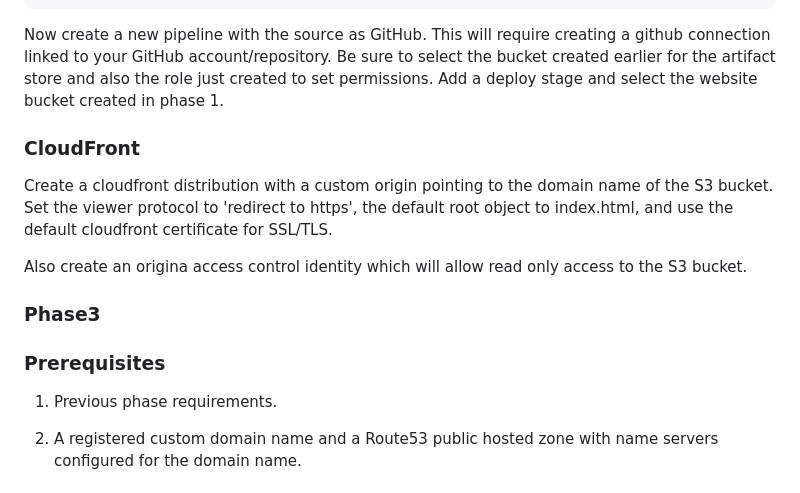
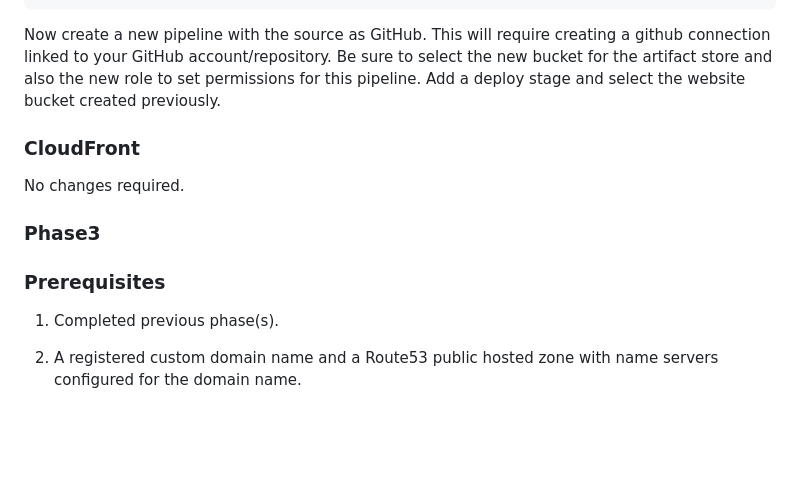
Before and after one commit to levicherrin/aws-web-hosting, a Markdown page: README.md, the part around one of its changes. GitHub-like rendering; blank space fills up the shorter version.

````diff
--- a/README.md
+++ b/README.md
@@ -122,18 +140,16 @@ Role
 }
 ```
 
-Now create a new pipeline with the source as GitHub. This will require creating a github connection linked to your GitHub account/repository. Be sure to select the bucket created earlier for the artifact store and also the role just created to set permissions. Add a deploy stage and select the website bucket created in phase 1.
+Now create a new pipeline with the source as GitHub. This will require creating a github connection linked to your GitHub account/repository. Be sure to select the new bucket for the artifact store and also the new role to set permissions for this pipeline. Add a deploy stage and select the website bucket created previously.
 
 ### CloudFront
-Create a cloudfront distribution with a custom origin pointing to the domain name of the S3 bucket. Set the viewer protocol to 'redirect to https', the default root object to index.html, and use the default cloudfront certificate for SSL/TLS.
-
-Also  create an origina access control identity which will allow read only access to the S3 bucket.
+No changes required.
 
 ### Phase3
 
 ### Prerequisites
 
-1. Previous phase requirements.
+1. Completed previous phase(s).
 
 2. A registered custom domain name and a Route53 public hosted zone with name servers configured for the domain name.
 
````
Also changed, not shown: other parts of README.md (+33 -15 lines).
